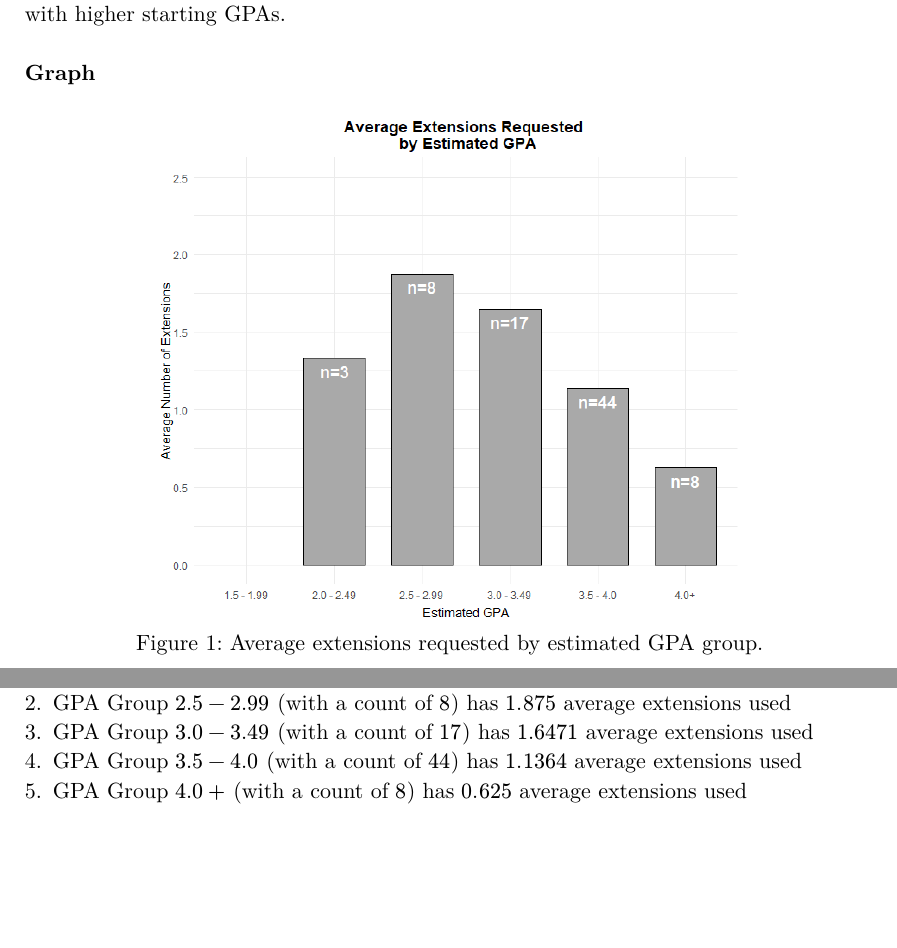
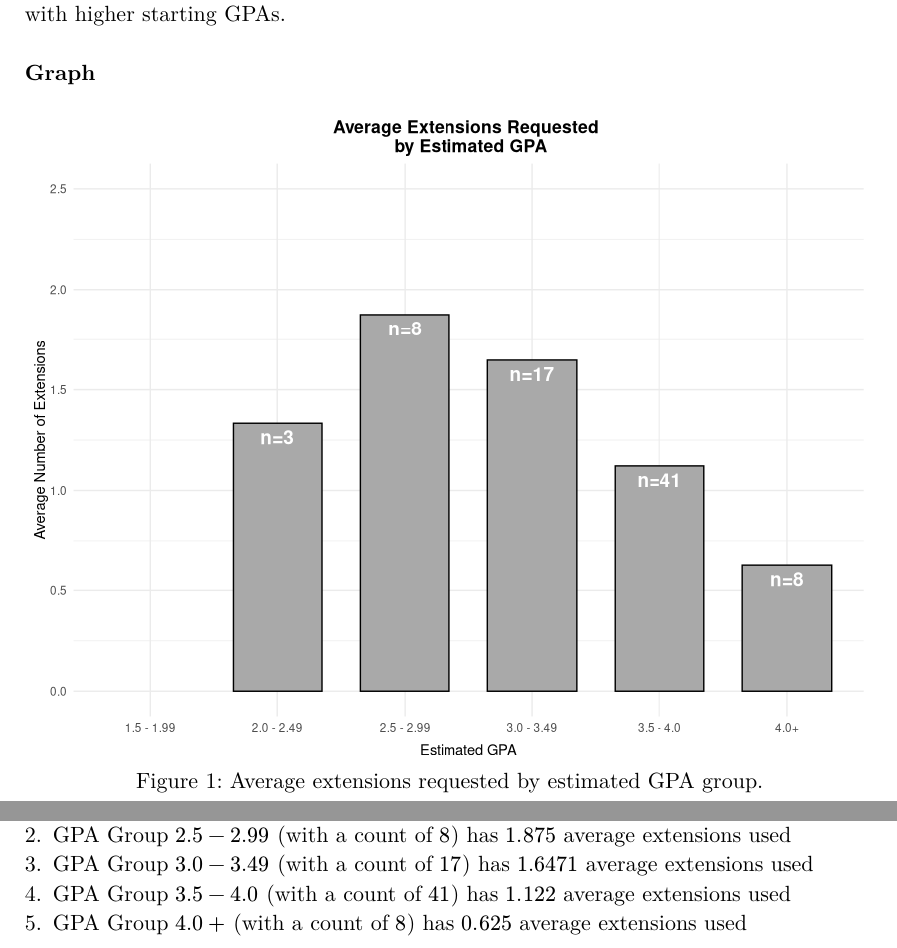
Before and after one commit to joshuafouch/Extension-Requests-in-CS-Docs, a Typst document (rq01/rq01_notes.typ): two parts of pages 1 and 2 of 2, joined at a grey line, cut so that both start at the same text, the shorter picture padded with empty space. The pictures show the PDF file rq01/rq01_notes.pdf that the author committed with the source.

```diff
--- a/rq01/rq01_notes.typ
+++ b/rq01/rq01_notes.typ
@@ -34,11 +34,11 @@
 #text(weight: "bold")[Graph]
 #v(0.3em)
 #figure(
-  image("rq01_graph.png", width: 70%),
+  image("rq01_graph.png", width: 100%),
   caption: [Average extensions requested by estimated GPA group.]
 )
 
-#v(0.8em)
+#pagebreak()
 
 // ─ Graph Description ────────────────────────────────────────────────────────
 #text(weight: "bold")[Graph Description]
@@ -57,7 +57,7 @@
 + GPA Group $2.0 - 2.49$ (with a count of $3$) has $1.3333$ average extensions used
 + GPA Group $2.5 - 2.99$ (with a count of $8$) has $1.875$ average extensions used
 + GPA Group $3.0 - 3.49$ (with a count of $17$) has $1.6471$ average extensions used
-+ GPA Group $3.5 - 4.0$ (with a count of $44$) has $1.1364$ average extensions used
++ GPA Group $3.5 - 4.0$ (with a count of $41$) has $1.122$ average extensions used
 + GPA Group $4.0+$ (with a count of $8$) has $0.625$ average extensions used
 
 #v(0.8em)
```
Also changed, not shown: rq01/rq01_graph.png, rq01/rq01_notes.pdf, rq01/rq01_notes.typ (2 more changed lines), 2 other files.
